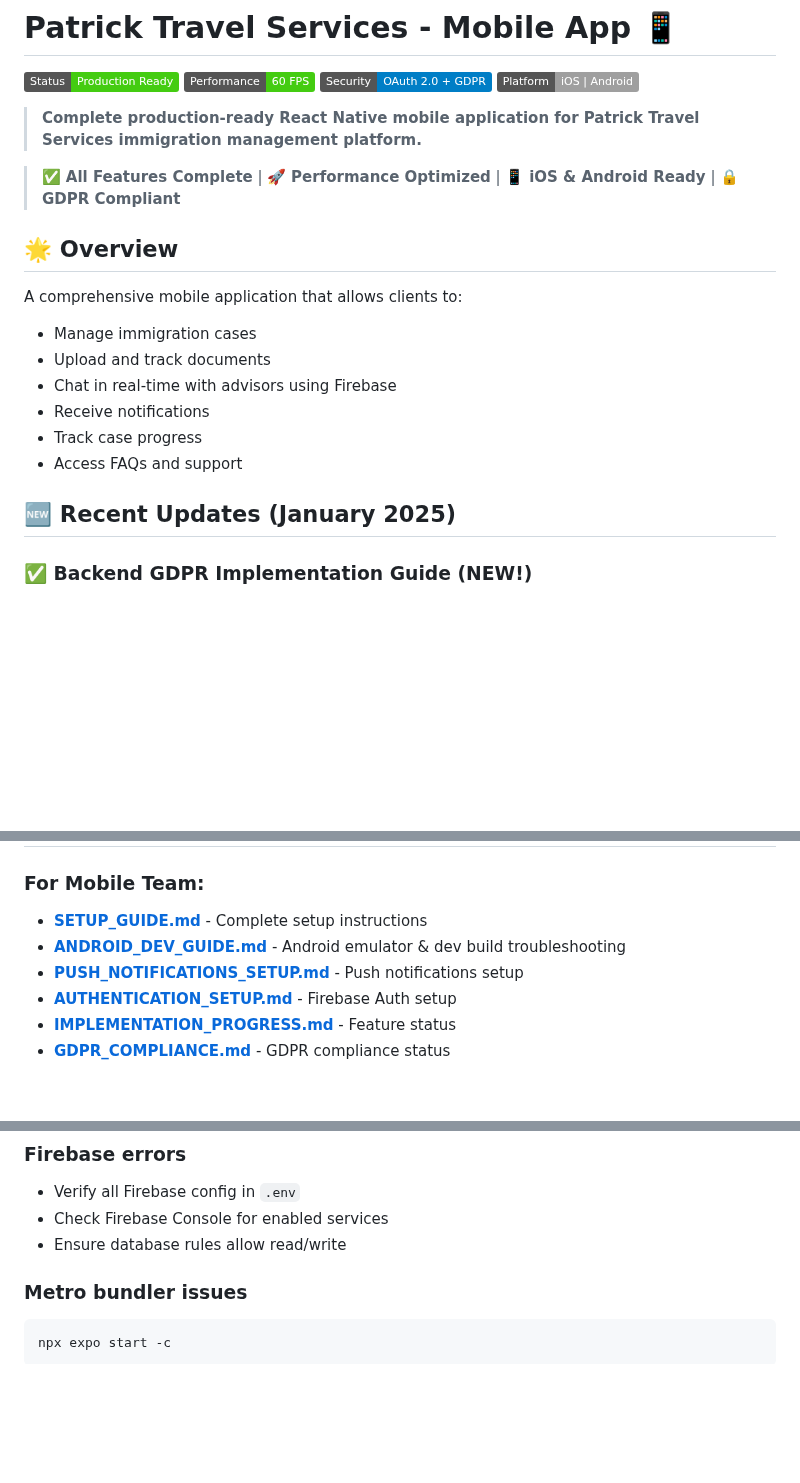
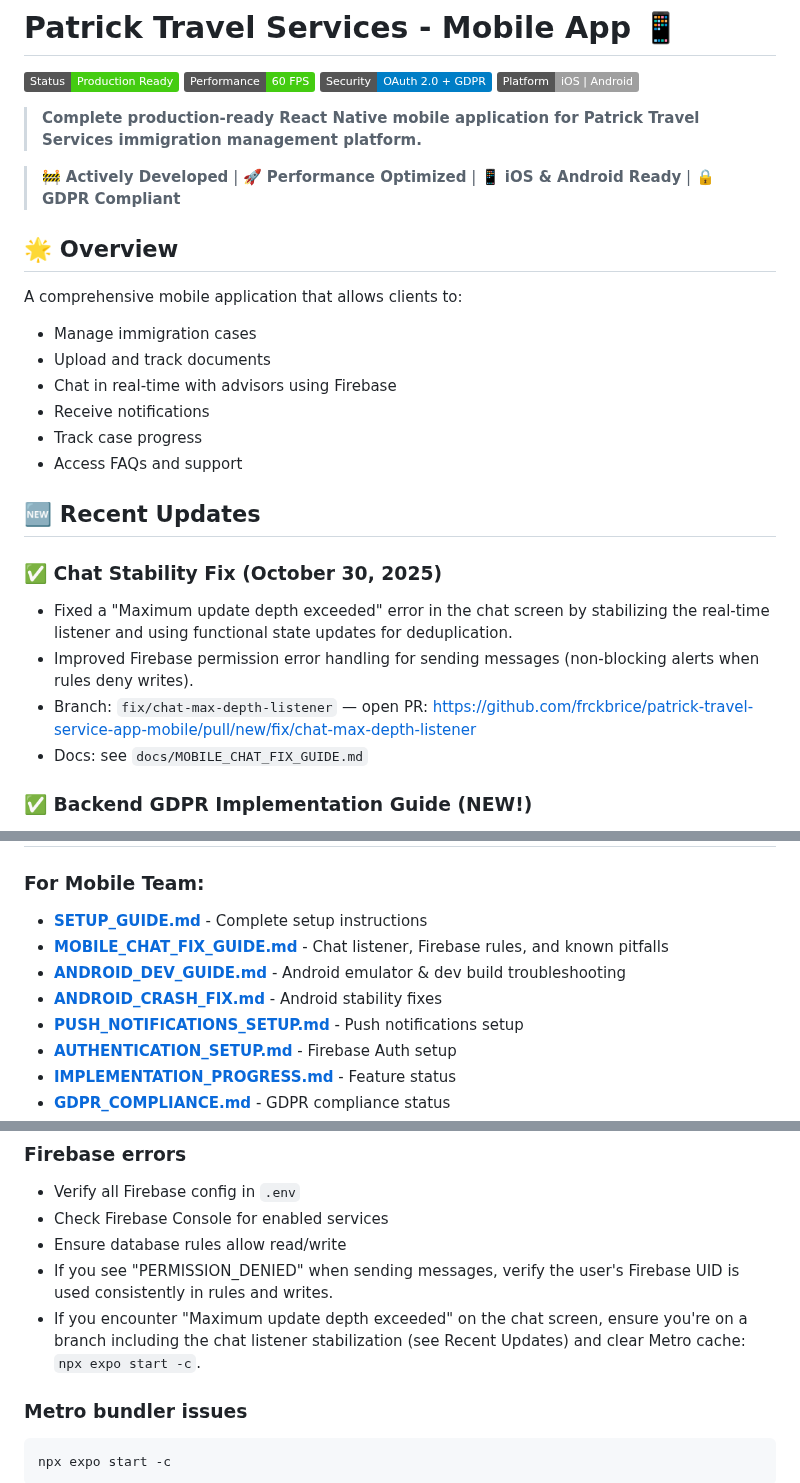
Before and after one commit to frckbrice/patrick-travel-service-app-mobile, a Markdown page: README.md, 3 parts joined by grey strips. Rendered like a GitHub page; badges without logos; blank space fills up the shorter version.

Commit message:
docs(readme): reflect chat stability fix, add troubleshooting + doc links

````diff
--- a/README.md
+++ b/README.md
@@ -7,7 +7,7 @@
 
 > **Complete production-ready React Native mobile application for Patrick Travel Services immigration management platform.**
 
-> ✅ **All Features Complete** | 🚀 **Performance Optimized** | 📱 **iOS & Android Ready** | 🔒 **GDPR Compliant**
+> 🚧 **Actively Developed** | 🚀 **Performance Optimized** | 📱 **iOS & Android Ready** | 🔒 **GDPR Compliant**
 
 ## 🌟 Overview
 
@@ -19,7 +19,13 @@ A comprehensive mobile application that allows clients to:
 - Track case progress
 - Access FAQs and support
 
-## 🆕 Recent Updates (January 2025)
+## 🆕 Recent Updates
+
+### ✅ Chat Stability Fix (October 30, 2025)
+- Fixed a "Maximum update depth exceeded" error in the chat screen by stabilizing the real-time listener and using functional state updates for deduplication.
+- Improved Firebase permission error handling for sending messages (non-blocking alerts when rules deny writes).
+- Branch: `fix/chat-max-depth-listener` — open PR: https://github.com/frckbrice/patrick-travel-service-app-mobile/pull/new/fix/chat-max-depth-listener
+- Docs: see `docs/MOBILE_CHAT_FIX_GUIDE.md`
 
 ### ✅ Backend GDPR Implementation Guide (NEW!)
 - ✅ Complete implementation guide with ready-to-use code
@@ -327,7 +333,9 @@ pnpm run submit:ios
 
 ### For Mobile Team:
 - **[SETUP_GUIDE.md](./docs/SETUP_GUIDE.md)** - Complete setup instructions
+- **[MOBILE_CHAT_FIX_GUIDE.md](./docs/MOBILE_CHAT_FIX_GUIDE.md)** - Chat listener, Firebase rules, and known pitfalls
 - **[ANDROID_DEV_GUIDE.md](./ANDROID_DEV_GUIDE.md)** - Android emulator & dev build troubleshooting
+- **[ANDROID_CRASH_FIX.md](./docs/ANDROID_CRASH_FIX.md)** - Android stability fixes
 - **[PUSH_NOTIFICATIONS_SETUP.md](./docs/PUSH_NOTIFICATIONS_SETUP.md)** - Push notifications setup
 - **[AUTHENTICATION_SETUP.md](./docs/AUTHENTICATION_SETUP.md)** - Firebase Auth setup
 - **[IMPLEMENTATION_PROGRESS.md](./docs/IMPLEMENTATION_PROGRESS.md)** - Feature status
@@ -349,6 +357,8 @@ pnpm run submit:ios
 - Verify all Firebase config in `.env`
 - Check Firebase Console for enabled services
 - Ensure database rules allow read/write
+- If you see "PERMISSION_DENIED" when sending messages, verify the user's Firebase UID is used consistently in rules and writes.
+- If you encounter "Maximum update depth exceeded" on the chat screen, ensure you're on a branch including the chat listener stabilization (see Recent Updates) and clear Metro cache: `npx expo start -c`.
 
 ### Metro bundler issues
 ```bash
````
Also changed, not shown: other parts of README.md (+1 -0 lines).
